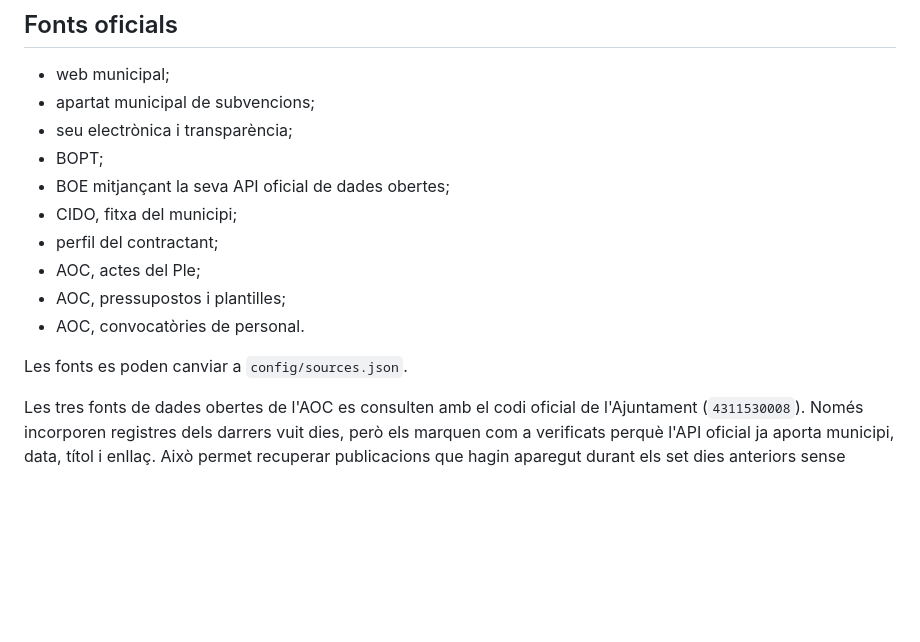
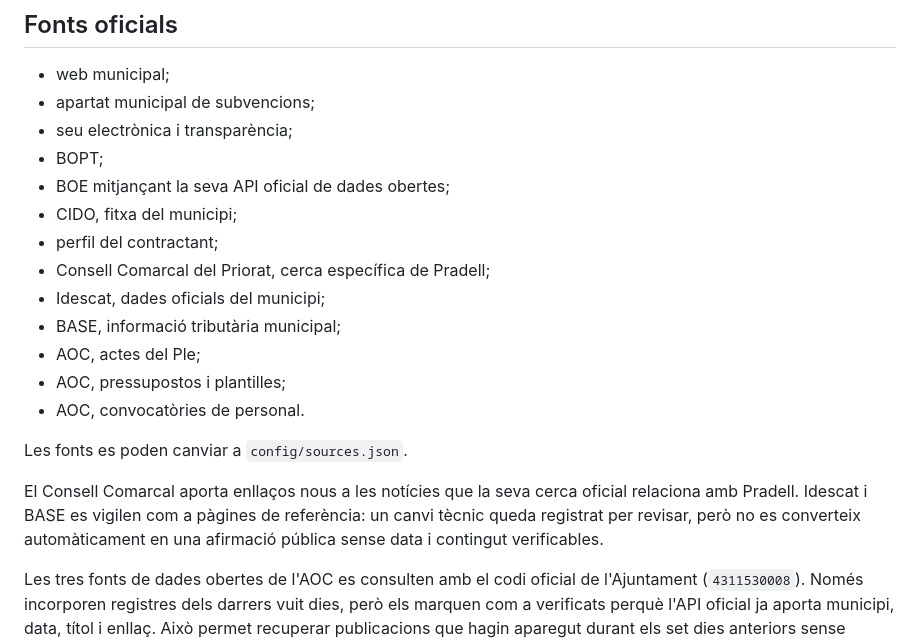
Before and after one commit to d9tj6y8zrf-jpg/pradata, a Markdown page: README.md, the part around the change. Drawn GitHub-style; blank space fills up the shorter version.

Commit message:
Documenta les fonts oficials noves
Actualitza el README amb la cobertura del Consell Comarcal, Idescat i BASE.

```diff
--- a/README.md
+++ b/README.md
@@ -81,11 +81,19 @@ un historial visible a GitHub.
 - BOE mitjançant la seva API oficial de dades obertes;
 - CIDO, fitxa del municipi;
 - perfil del contractant;
+- Consell Comarcal del Priorat, cerca específica de Pradell;
+- Idescat, dades oficials del municipi;
+- BASE, informació tributària municipal;
 - AOC, actes del Ple;
 - AOC, pressupostos i plantilles;
 - AOC, convocatòries de personal.
 
 Les fonts es poden canviar a `config/sources.json`.
+
+El Consell Comarcal aporta enllaços nous a les notícies que la seva cerca
+oficial relaciona amb Pradell. Idescat i BASE es vigilen com a pàgines de
+referència: un canvi tècnic queda registrat per revisar, però no es converteix
+automàticament en una afirmació pública sense data i contingut verificables.
 
 Les tres fonts de dades obertes de l'AOC es consulten amb el codi oficial de
 l'Ajuntament (`4311530008`). Només incorporen registres dels darrers vuit dies,
```
